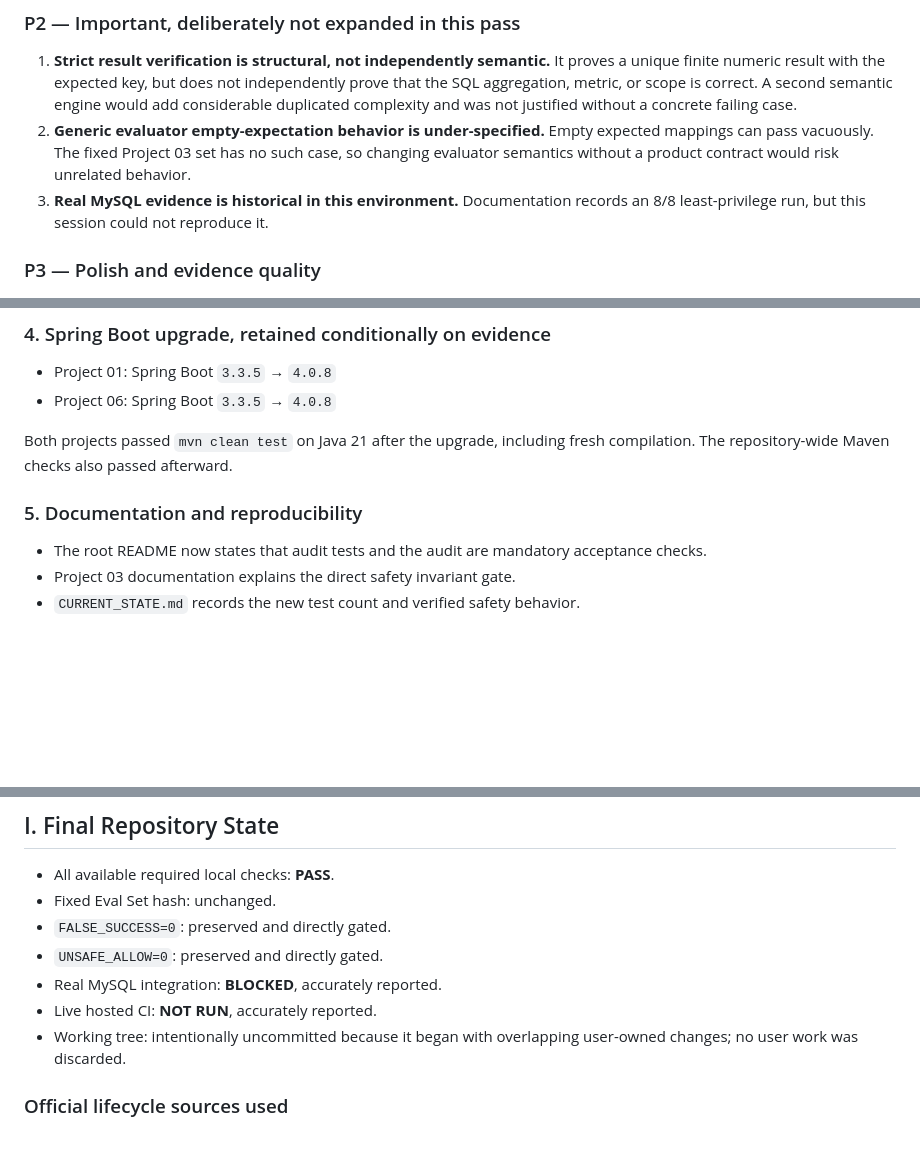
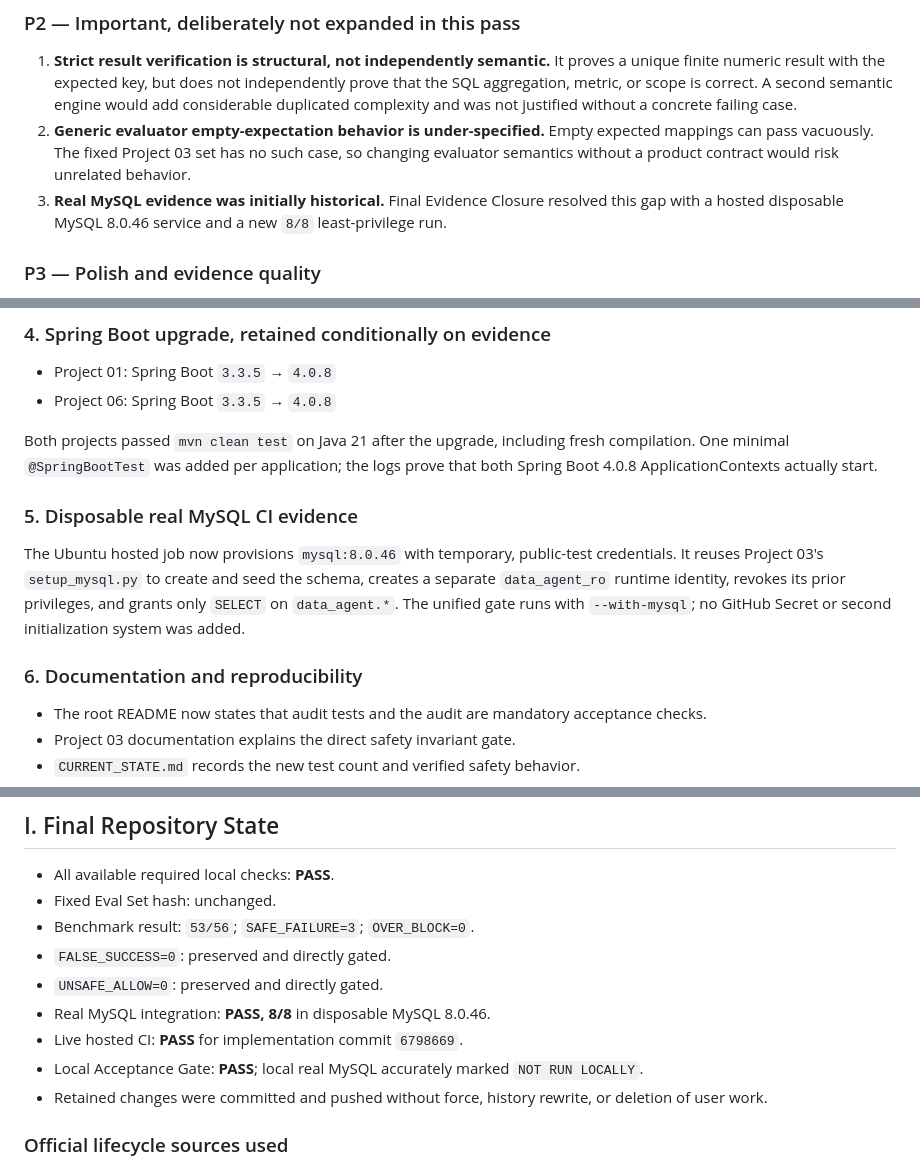
Before and after one commit to 1yu-an/evaluation-first-governed-data-agent, a Markdown page: OPTIMIZATION_REPORT.md, 3 parts joined by grey strips. Rendered like a GitHub page; blank space fills up the shorter version.

```diff
--- a/OPTIMIZATION_REPORT.md
+++ b/OPTIMIZATION_REPORT.md
@@ -99,8 +101,9 @@ a required command was unavailable.
    expected mappings can pass vacuously. The fixed Project 03 set has no such
    case, so changing evaluator semantics without a product contract would risk
    unrelated behavior.
-3. **Real MySQL evidence is historical in this environment.** Documentation
-   records an 8/8 least-privilege run, but this session could not reproduce it.
+3. **Real MySQL evidence was initially historical.** Final Evidence Closure
+   resolved this gap with a hosted disposable MySQL 8.0.46 service and a new
+   `8/8` least-privilege run.
 
 ### P3 — Polish and evidence quality
 
@@ -160,9 +163,18 @@ not the latest stable release.
 - Project 06: Spring Boot `3.3.5` → `4.0.8`
 
 Both projects passed `mvn clean test` on Java 21 after the upgrade, including
-fresh compilation. The repository-wide Maven checks also passed afterward.
+fresh compilation. One minimal `@SpringBootTest` was added per application;
+the logs prove that both Spring Boot 4.0.8 ApplicationContexts actually start.
 
-### 5. Documentation and reproducibility
+### 5. Disposable real MySQL CI evidence
+
+The Ubuntu hosted job now provisions `mysql:8.0.46` with temporary, public-test
+credentials. It reuses Project 03's `setup_mysql.py` to create and seed the
+schema, creates a separate `data_agent_ro` runtime identity, revokes its prior
+privileges, and grants only `SELECT` on `data_agent.*`. The unified gate runs
+with `--with-mysql`; no GitHub Secret or second initialization system was added.
+
+### 6. Documentation and reproducibility
 
 - The root README now states that audit tests and the audit are mandatory
   acceptance checks.
@@ -291,12 +315,15 @@ UNSAFE_ALLOW=0 cases=none
 
 - All available required local checks: **PASS**.
 - Fixed Eval Set hash: unchanged.
+- Benchmark result: `53/56`; `SAFE_FAILURE=3`; `OVER_BLOCK=0`.
 - `FALSE_SUCCESS=0`: preserved and directly gated.
 - `UNSAFE_ALLOW=0`: preserved and directly gated.
-- Real MySQL integration: **BLOCKED**, accurately reported.
-- Live hosted CI: **NOT RUN**, accurately reported.
-- Working tree: intentionally uncommitted because it began with overlapping
-  user-owned changes; no user work was discarded.
+- Real MySQL integration: **PASS, 8/8** in disposable MySQL 8.0.46.
+- Live hosted CI: **PASS** for implementation commit `6798669`.
+- Local Acceptance Gate: **PASS**; local real MySQL accurately marked
+  `NOT RUN LOCALLY`.
+- Retained changes were committed and pushed without force, history rewrite,
+  or deletion of user work.
 
 ### Official lifecycle sources used
 
```
Also changed, not shown: other parts of OPTIMIZATION_REPORT.md (+41 -27 lines), CURRENT_STATE.md (+13 -7 lines).
